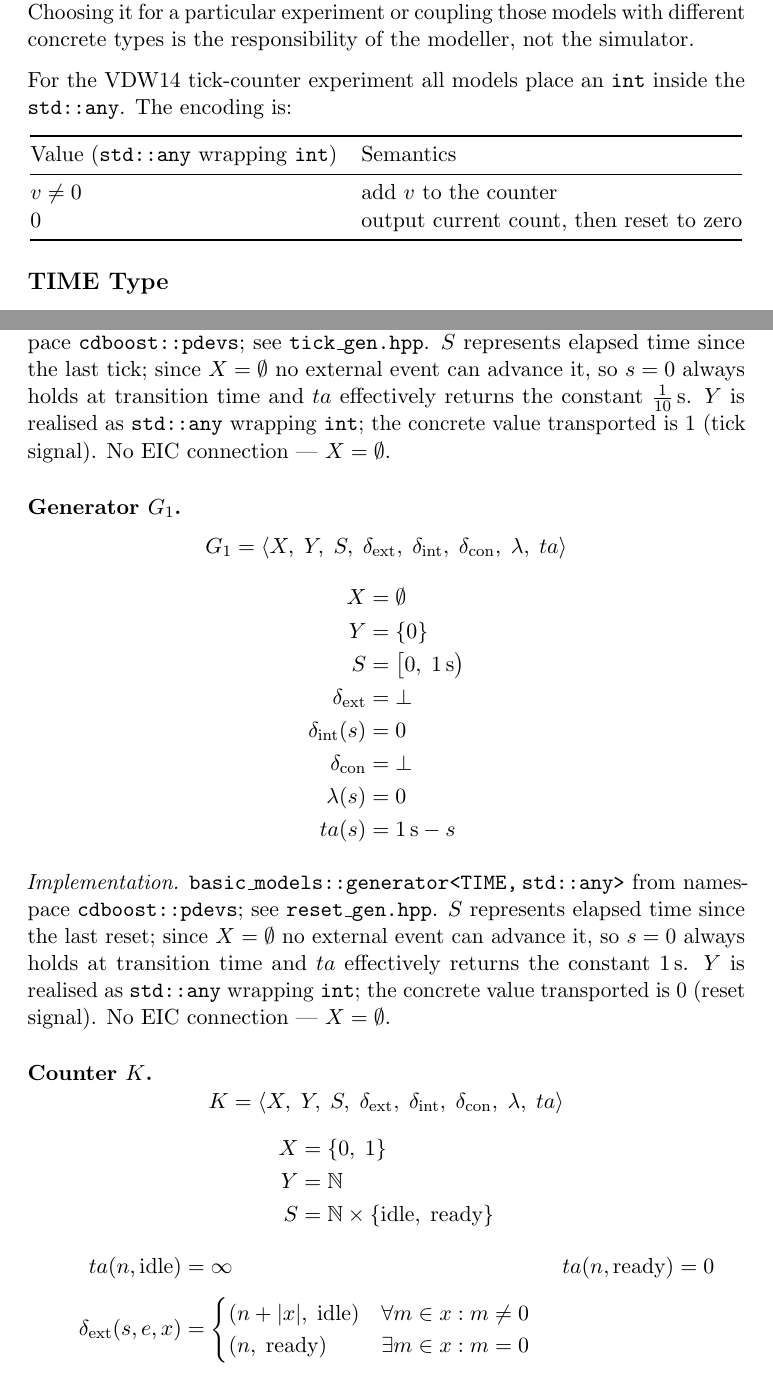
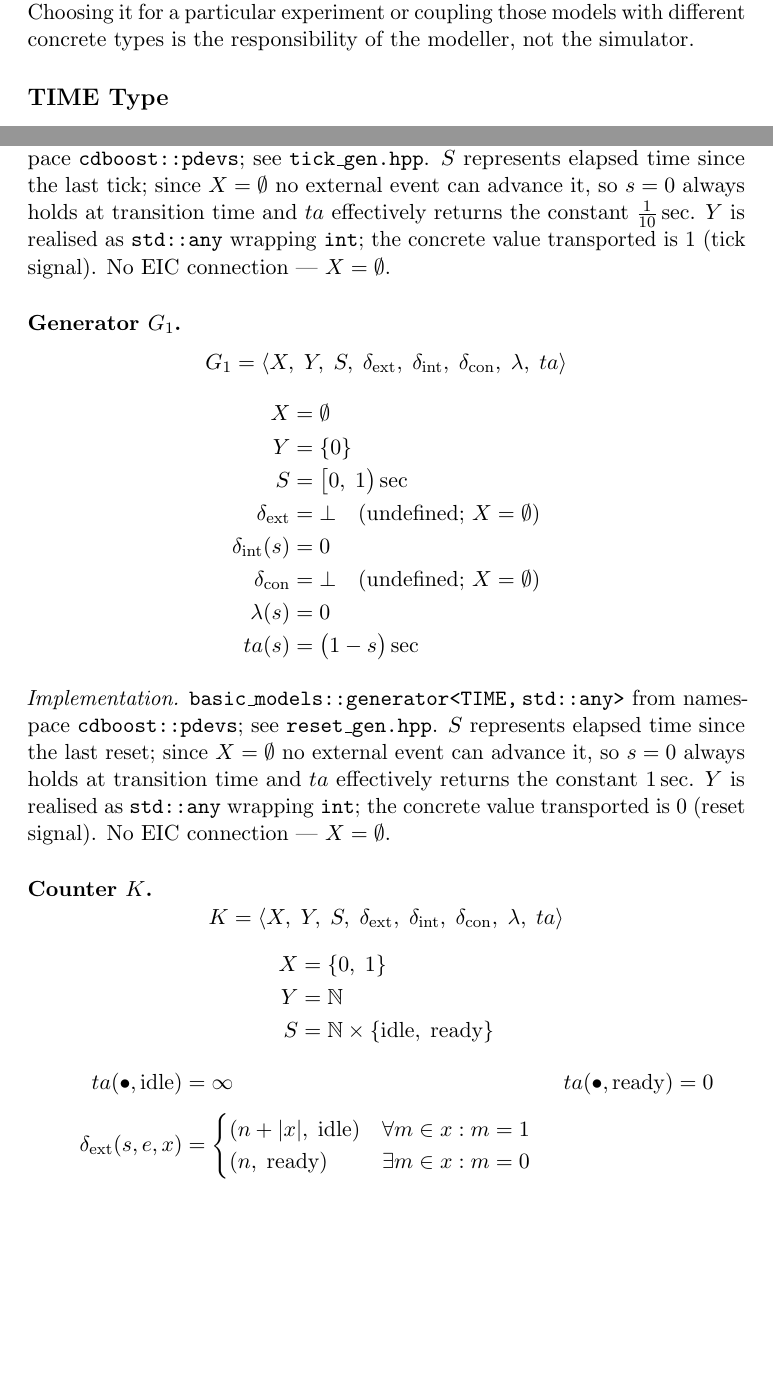
Before and after one commit to sdavtaker/cdboost-experiments, a LaTeX document (docs/main.tex, which reads cdboost-impl-notes.tex, vdw14/spec.tex): two parts of pages 3 and 6 of 7, joined at a grey line, cut so that both start at the same text, the shorter picture padded with empty space. Compiled offline with pdfLaTeX.

Commit message:
docs: notation and formalism corrections
- Unit placement: S = [0, p) sec and ta(s) = (p - s) sec — unit outside
  interval/parens, "sec" used to distinguish from state variable s
- G1: add undefined comments to delta_ext and delta_con (matching G1/10)
- K: replace n with bullet in ta (value unused); delta_ext cases use m=1 / m=0
  (exact values from X={0,1}, replacing the previous m≠0)
- Message Type section: remove VDW14-specific encoding table (belongs in experiment spec)

```diff
--- a/cdboost-impl-notes.tex
+++ b/cdboost-impl-notes.tex
@@ -60,20 +60,6 @@ experiment-level decision.  Choosing it for a particular experiment or
 coupling those models with different concrete types is the
 responsibility of the modeller, not the simulator.
 
-For the VDW14 tick-counter experiment all models place an \texttt{int}
-inside the \texttt{std::any}.  The encoding is:
-
-\begin{center}
-\begin{tabular}{@{}ll@{}}
-  \toprule
-  \multicolumn{1}{@{}l}{Value (\texttt{std::any} wrapping \texttt{int})} & Semantics \\
-  \midrule
-  $v \neq 0$ & add $v$ to the counter \\
-  $0$        & output current count, then reset to zero \\
-  \bottomrule
-\end{tabular}
-\end{center}
-
 % ─────────────────────────────────────────────────────────────────────────────
 \subsection*{TIME Type}
 
--- a/vdw14/spec.tex
+++ b/vdw14/spec.tex
@@ -69,3 +69,4 @@ Expected invariant: every output of $K$ equals $10$.
   \delta_{\text{con}} &= \bot
     \quad\text{(undefined; } X = \emptyset\text{)} \\
   \lambda(s) &= 1 \\
+  ta(s) &= \bigl(\tfrac{1}{10} - s\bigr)\,\text{sec}
@@ -78,7 +78,7 @@ from namespace \texttt{cdboost::pdevs}; see \texttt{tick\_gen.hpp}.
 $S$ represents elapsed time since the last tick; since $X = \emptyset$
 no external event can advance it, so $s = 0$ always holds at
 transition time and $ta$ effectively returns the constant
-$\tfrac{1}{10}\,\text{s}$.
+$\tfrac{1}{10}\,\text{sec}$.
 $Y$ is realised as \texttt{std::any} wrapping \texttt{int};
 the concrete value transported is $1$ (tick signal).
 No EIC connection --- $X = \emptyset$.
@@ -93,12 +93,14 @@ No EIC connection --- $X = \emptyset$.
 \begin{align*}
   X &= \emptyset \\
   Y &= \{0\} \\
-  S &= \bigl[0,\; 1\,\text{s}\bigr) \\
-  \delta_{\text{ext}} &= \bot \\
+  S &= \bigl[0,\; 1\bigr)\,\text{sec} \\
+  \delta_{\text{ext}} &= \bot
+    \quad\text{(undefined; } X = \emptyset\text{)} \\
   \delta_{\text{int}}(s) &= 0 \\
-  \delta_{\text{con}} &= \bot \\
+  \delta_{\text{con}} &= \bot
+    \quad\text{(undefined; } X = \emptyset\text{)} \\
   \lambda(s) &= 0 \\
-  ta(s) &= 1\,\text{s} - s
+  ta(s) &= \bigl(1 - s\bigr)\,\text{sec}
 \end{align*}
 
 \noindent\textit{Implementation.}
@@ -106,7 +108,7 @@ No EIC connection --- $X = \emptyset$.
 from namespace \texttt{cdboost::pdevs}; see \texttt{reset\_gen.hpp}.
 $S$ represents elapsed time since the last reset; since $X = \emptyset$
 no external event can advance it, so $s = 0$ always holds at
-transition time and $ta$ effectively returns the constant $1\,\text{s}$.
+transition time and $ta$ effectively returns the constant $1\,\text{sec}$.
 $Y$ is realised as \texttt{std::any} wrapping \texttt{int};
 the concrete value transported is $0$ (reset signal).
 No EIC connection --- $X = \emptyset$.
@@ -124,10 +126,10 @@ No EIC connection --- $X = \emptyset$.
   S &= \mathbb{N} \times \{\text{idle},\; \text{ready}\}
 \end{align*}
 \begin{align*}
-  ta(n,\text{idle})  &= \infty & ta(n,\text{ready}) &= 0 \\[4pt]
+  ta(\bullet,\text{idle})  &= \infty & ta(\bullet,\text{ready}) &= 0 \\[4pt]
   \delta_{\text{ext}}(s,e,x) &=
     \begin{cases}
-      (n + |x|,\; \text{idle})  & \forall m \in x: m \neq 0 \\
+      (n + |x|,\; \text{idle})  & \forall m \in x: m = 1 \\
       (n,\;       \text{ready}) & \exists m \in x: m = 0
     \end{cases} \\[4pt]
   \delta_{\text{int}}(n,\text{ready}) &= (0,\; \text{idle}) \\[4pt]
```
Also changed, not shown: vdw14/spec.tex (3 more changed lines).
